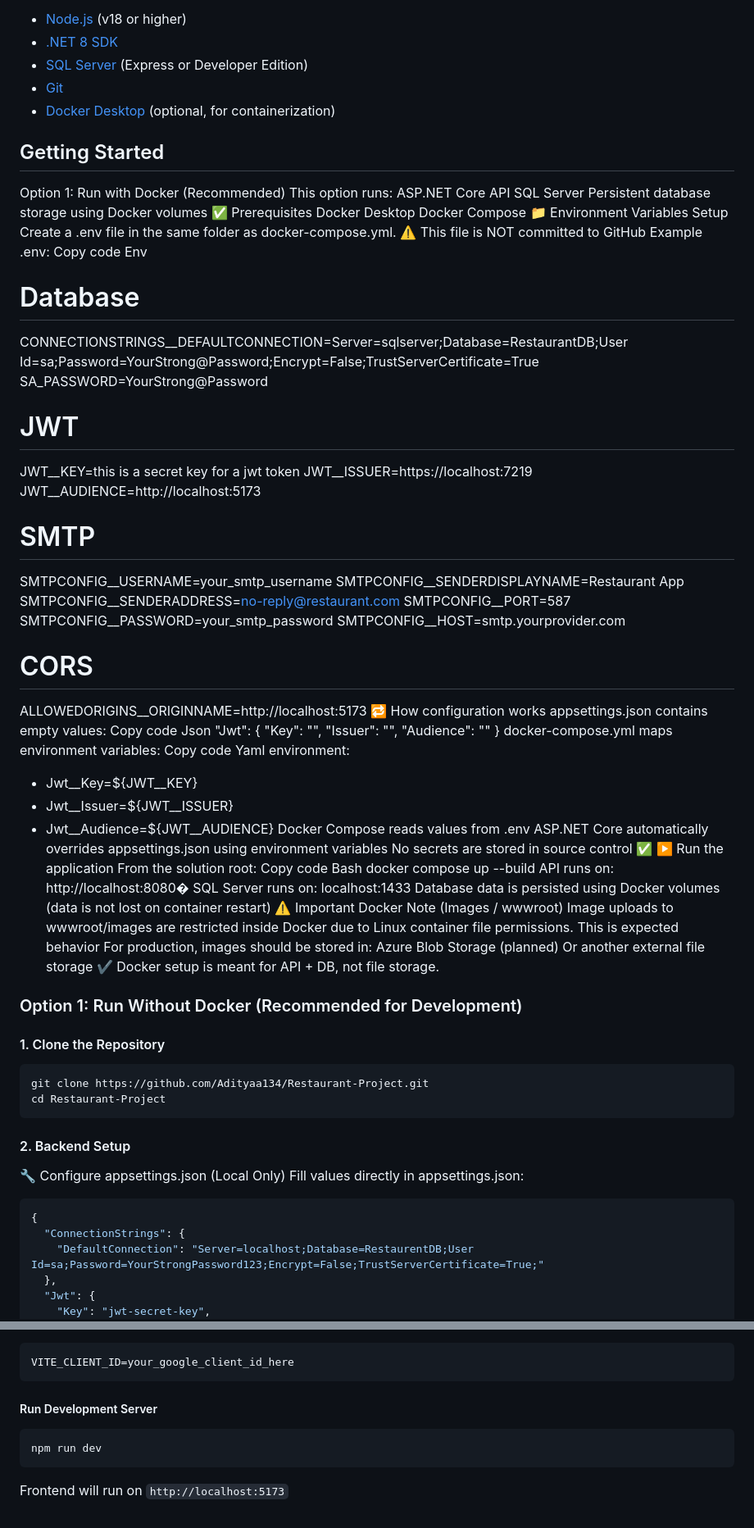
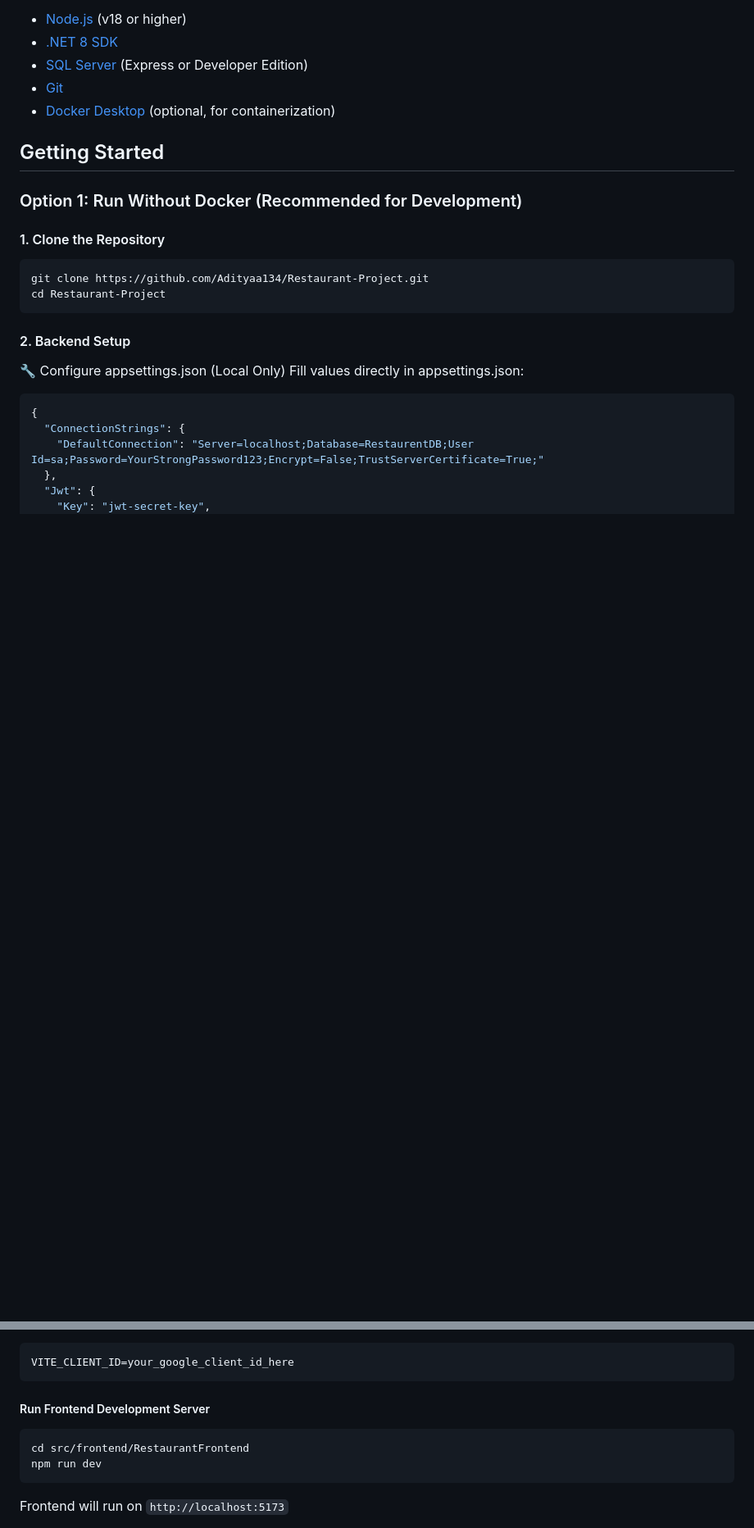
Before and after one commit to Aditya11-git/GithubNewDemo, a Markdown page: README.md, 2 parts joined by grey strips. Shown at 82% size. GitHub-like rendering; blank space fills up the shorter version.

````diff
--- a/README.md
+++ b/README.md
@@ -53,76 +53,6 @@ Before you begin, ensure you have the following installed:
 - [Docker Desktop](https://www.docker.com/products/docker-desktop) (optional, for containerization)
 
 ## Getting Started
-
-Option 1: Run with Docker (Recommended)
-This option runs:
-ASP.NET Core API
-SQL Server
-Persistent database storage using Docker volumes
-✅ Prerequisites
-Docker Desktop
-Docker Compose
-📁 Environment Variables Setup
-Create a .env file in the same folder as docker-compose.yml.
-⚠️ This file is NOT committed to GitHub
-Example .env:
-Copy code
-Env
-# Database
-CONNECTIONSTRINGS__DEFAULTCONNECTION=Server=sqlserver;Database=RestaurantDB;User Id=sa;Password=YourStrong@Password;Encrypt=False;TrustServerCertificate=True
-SA_PASSWORD=YourStrong@Password
-
-# JWT
-JWT__KEY=this is a secret key for a jwt token
-JWT__ISSUER=https://localhost:7219
-JWT__AUDIENCE=http://localhost:5173
-
-# SMTP
-SMTPCONFIG__USERNAME=your_smtp_username
-SMTPCONFIG__SENDERDISPLAYNAME=Restaurant App
-SMTPCONFIG__SENDERADDRESS=no-reply@restaurant.com
-SMTPCONFIG__PORT=587
-SMTPCONFIG__PASSWORD=your_smtp_password
-SMTPCONFIG__HOST=smtp.yourprovider.com
-
-# CORS
-ALLOWEDORIGINS__ORIGINNAME=http://localhost:5173
-🔁 How configuration works
-appsettings.json contains empty values:
-Copy code
-Json
-"Jwt": {
-  "Key": "",
-  "Issuer": "",
-  "Audience": ""
-}
-docker-compose.yml maps environment variables:
-Copy code
-Yaml
-environment:
-  - Jwt__Key=${JWT__KEY}
-  - Jwt__Issuer=${JWT__ISSUER}
-  - Jwt__Audience=${JWT__AUDIENCE}
-Docker Compose reads values from .env
-ASP.NET Core automatically overrides appsettings.json using environment variables
-No secrets are stored in source control ✅
-▶️ Run the application
-From the solution root:
-Copy code
-Bash
-docker compose up --build
-API runs on: http://localhost:8080�
-SQL Server runs on: localhost:1433
-Database data is persisted using Docker volumes (data is not lost on container restart)
-⚠️ Important Docker Note (Images / wwwroot)
-Image uploads to wwwroot/images are restricted inside Docker due to Linux container file permissions.
-This is expected behavior
-For production, images should be stored in:
-Azure Blob Storage (planned)
-Or another external file storage
-✔️ Docker setup is meant for API + DB, not file storage.
-
-
 ### Option 1: Run Without Docker (Recommended for Development)
 
 #### 1. Clone the Repository
@@ -205,9 +140,10 @@ Create a .env file inside `src/frontend/RestaurantFrontend` and add:
 VITE_CLIENT_ID=your_google_client_id_here
 ```
 
-##### Run Development Server
+##### Run Frontend Development Server
 
 ```bash
+cd src/frontend/RestaurantFrontend
 npm run dev
 ```
 
````
Also changed, not shown: other parts of README.md (+88 -33 lines).
